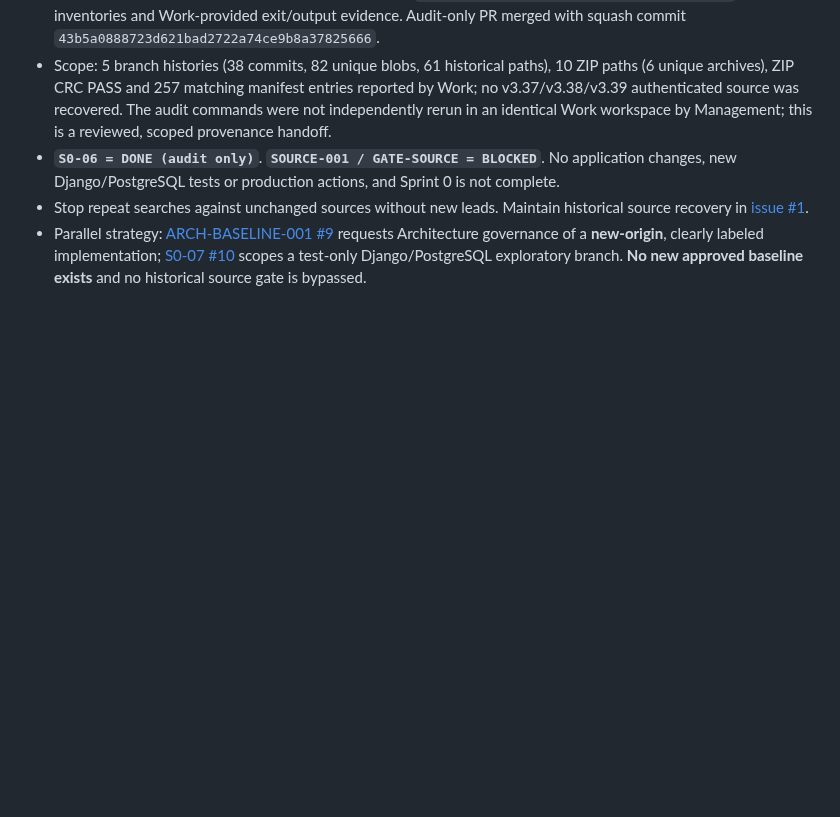
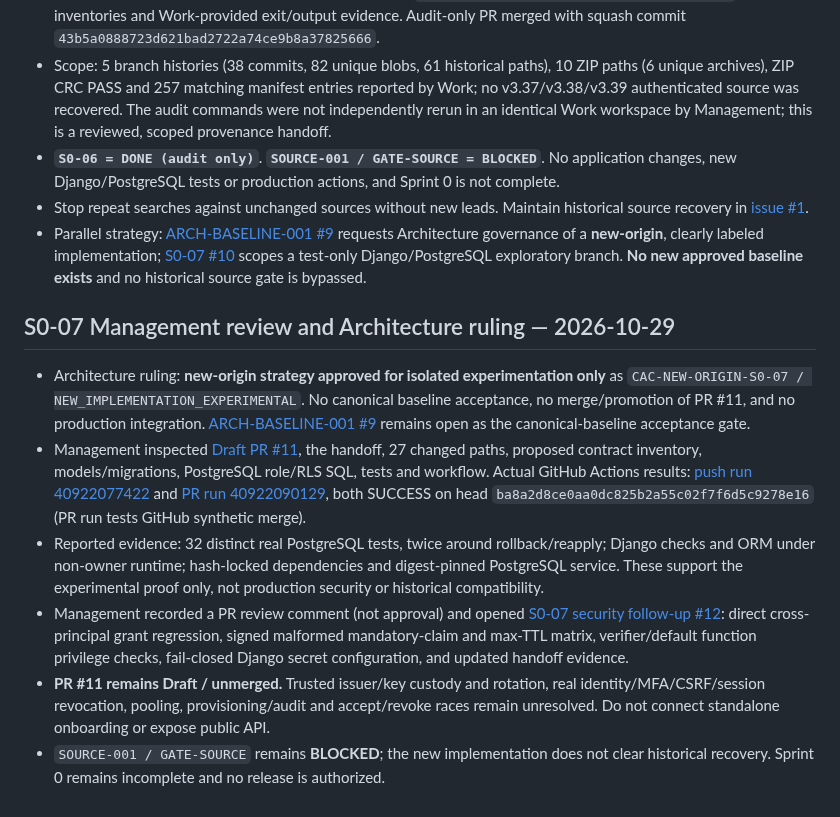
Before and after one commit to alireza-anari/cac-project, a Markdown page: docs/PROJECT_STATUS.md, the part around the change. Drawn GitHub-style; blank space fills up the shorter version.

Commit message:
docs: record S0-07 management review and experimental architecture ruling

```diff
--- a/docs/PROJECT_STATUS.md
+++ b/docs/PROJECT_STATUS.md
@@ -74,3 +74,12 @@ A separate branch hardened Action/dependency pins and added OpenAPI 3.1.1 struct
 - **`S0-06 = DONE (audit only)`**. **`SOURCE-001 / GATE-SOURCE = BLOCKED`**. No application changes, new Django/PostgreSQL tests or production actions, and Sprint 0 is not complete.
 - Stop repeat searches against unchanged sources without new leads. Maintain historical source recovery in [issue #1](https://github.com/alireza-anari/cac-project/issues/1).
 - Parallel strategy: [ARCH-BASELINE-001 #9](https://github.com/alireza-anari/cac-project/issues/9) requests Architecture governance of a **new-origin**, clearly labeled implementation; [S0-07 #10](https://github.com/alireza-anari/cac-project/issues/10) scopes a test-only Django/PostgreSQL exploratory branch. **No new approved baseline exists** and no historical source gate is bypassed.
+
+## S0-07 Management review and Architecture ruling — 2026-10-29
+
+- Architecture ruling: **new-origin strategy approved for isolated experimentation only** as `CAC-NEW-ORIGIN-S0-07 / NEW_IMPLEMENTATION_EXPERIMENTAL`. No canonical baseline acceptance, no merge/promotion of PR #11, and no production integration. [ARCH-BASELINE-001 #9](https://github.com/alireza-anari/cac-project/issues/9) remains open as the canonical-baseline acceptance gate.
+- Management inspected [Draft PR #11](https://github.com/alireza-anari/cac-project/pull/11), the handoff, 27 changed paths, proposed contract inventory, models/migrations, PostgreSQL role/RLS SQL, tests and workflow. Actual GitHub Actions results: [push run 40922077422](https://github.com/alireza-anari/cac-project/actions/runs/40922077422) and [PR run 40922090129](https://github.com/alireza-anari/cac-project/actions/runs/40922090129), both SUCCESS on head `ba8a2d8ce0aa0dc825b2a55c02f7f6d5c9278e16` (PR run tests GitHub synthetic merge).
+- Reported evidence: 32 distinct real PostgreSQL tests, twice around rollback/reapply; Django checks and ORM under non-owner runtime; hash-locked dependencies and digest-pinned PostgreSQL service. These support the experimental proof only, not production security or historical compatibility.
+- Management recorded a PR review comment (not approval) and opened [S0-07 security follow-up #12](https://github.com/alireza-anari/cac-project/issues/12): direct cross-principal grant regression, signed malformed mandatory-claim and max-TTL matrix, verifier/default function privilege checks, fail-closed Django secret configuration, and updated handoff evidence.
+- **PR #11 remains Draft / unmerged.** Trusted issuer/key custody and rotation, real identity/MFA/CSRF/session revocation, pooling, provisioning/audit and accept/revoke races remain unresolved. Do not connect standalone onboarding or expose public API.
+- `SOURCE-001 / GATE-SOURCE` remains **BLOCKED**; the new implementation does not clear historical recovery. Sprint 0 remains incomplete and no release is authorized.
```
